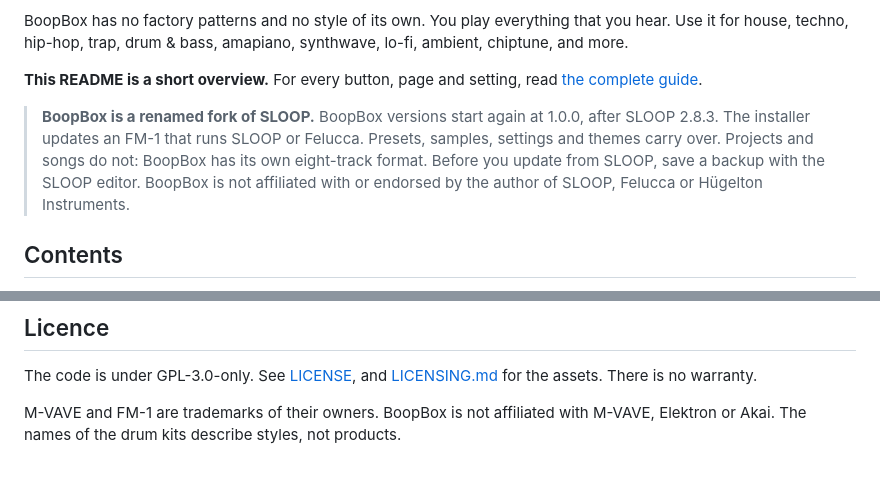
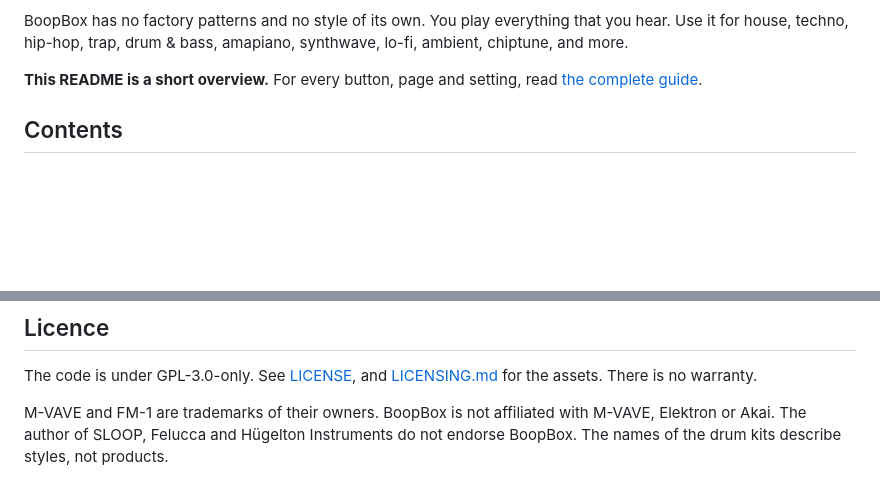
Before and after one commit to Josh-McFarlin/boopbox, a Markdown page: README.md, 2 parts joined by grey strips. Rendered like a GitHub page; blank space fills up the shorter version.

Commit message:
README: remove the SLOOP fork notice; keep the endorsement disclaimer in Licence
Co-Authored-By: Claude Opus 5.5 <noreply@anthropic.com>
Claude-Session: https://claude.ai/code/session_01CzC2fate1wvThHWtLh7Rfp

```diff
--- a/README.md
+++ b/README.md
@@ -23,8 +23,6 @@ BoopBox turns the FM-1 into an eight-track groovebox that you play live. At powe
 BoopBox has no factory patterns and no style of its own. You play everything that you hear. Use it for house, techno, hip-hop, trap, drum & bass, amapiano, synthwave, lo-fi, ambient, chiptune, and more.
 
 **This README is a short overview.** For every button, page and setting, read [the complete guide](GUIDE.md).
-
-> **BoopBox is a renamed fork of SLOOP.** BoopBox versions start again at 1.0.0, after SLOOP 2.8.3. The installer updates an FM-1 that runs SLOOP or Felucca. Presets, samples, settings and themes carry over. Projects and songs do not: BoopBox has its own eight-track format. Before you update from SLOOP, save a backup with the SLOOP editor. BoopBox is not affiliated with or endorsed by the author of SLOOP, Felucca or Hügelton Instruments.
 
 ## Contents
 
@@ -228,4 +226,4 @@ Both commands build the firmware and serve the installer and the editor on `http
 
 The code is under GPL-3.0-only. See [LICENSE](LICENSE), and [LICENSING.md](LICENSING.md) for the assets. There is no warranty.
 
-M-VAVE and FM-1 are trademarks of their owners. BoopBox is not affiliated with M-VAVE, Elektron or Akai. The names of the drum kits describe styles, not products.
+M-VAVE and FM-1 are trademarks of their owners. BoopBox is not affiliated with M-VAVE, Elektron or Akai. The author of SLOOP, Felucca and Hügelton Instruments do not endorse BoopBox. The names of the drum kits describe styles, not products.
```
